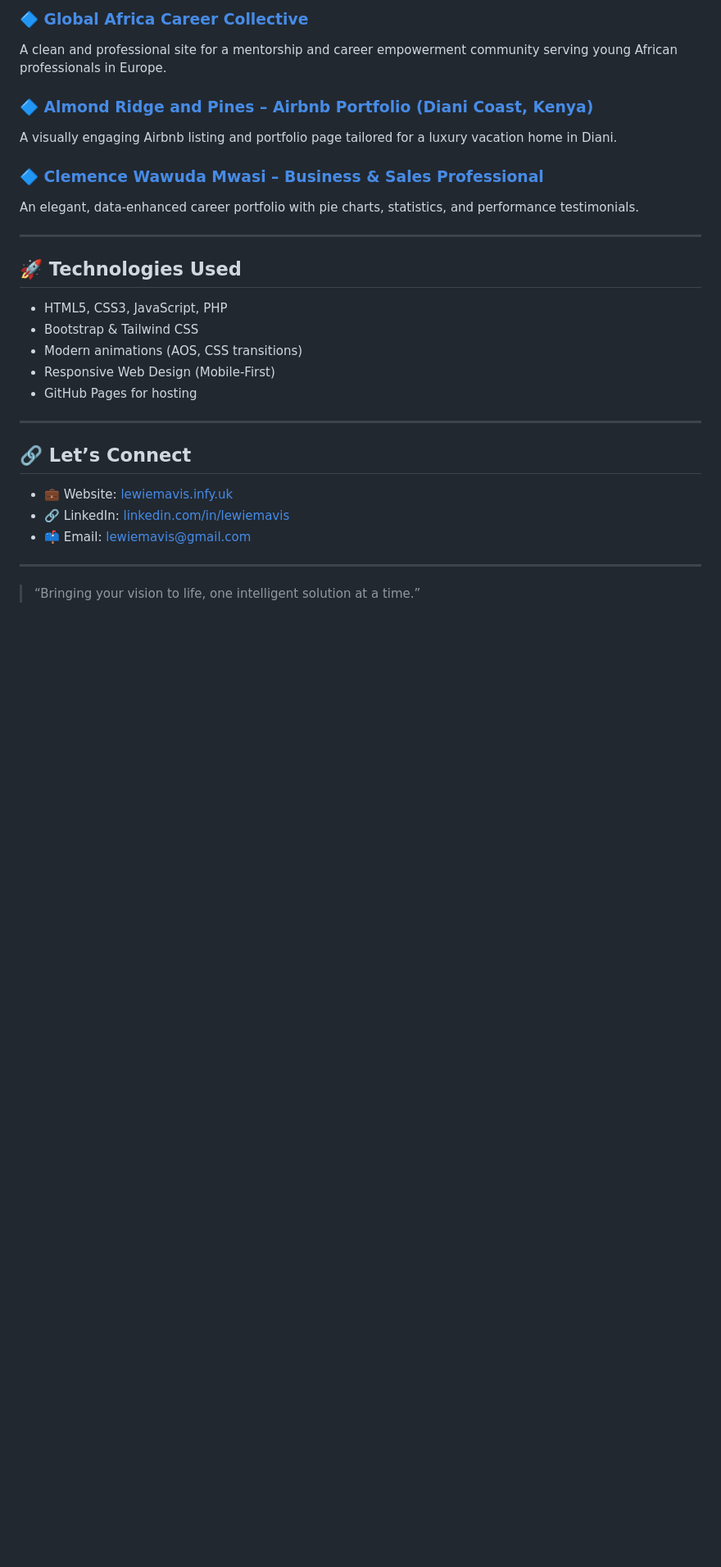
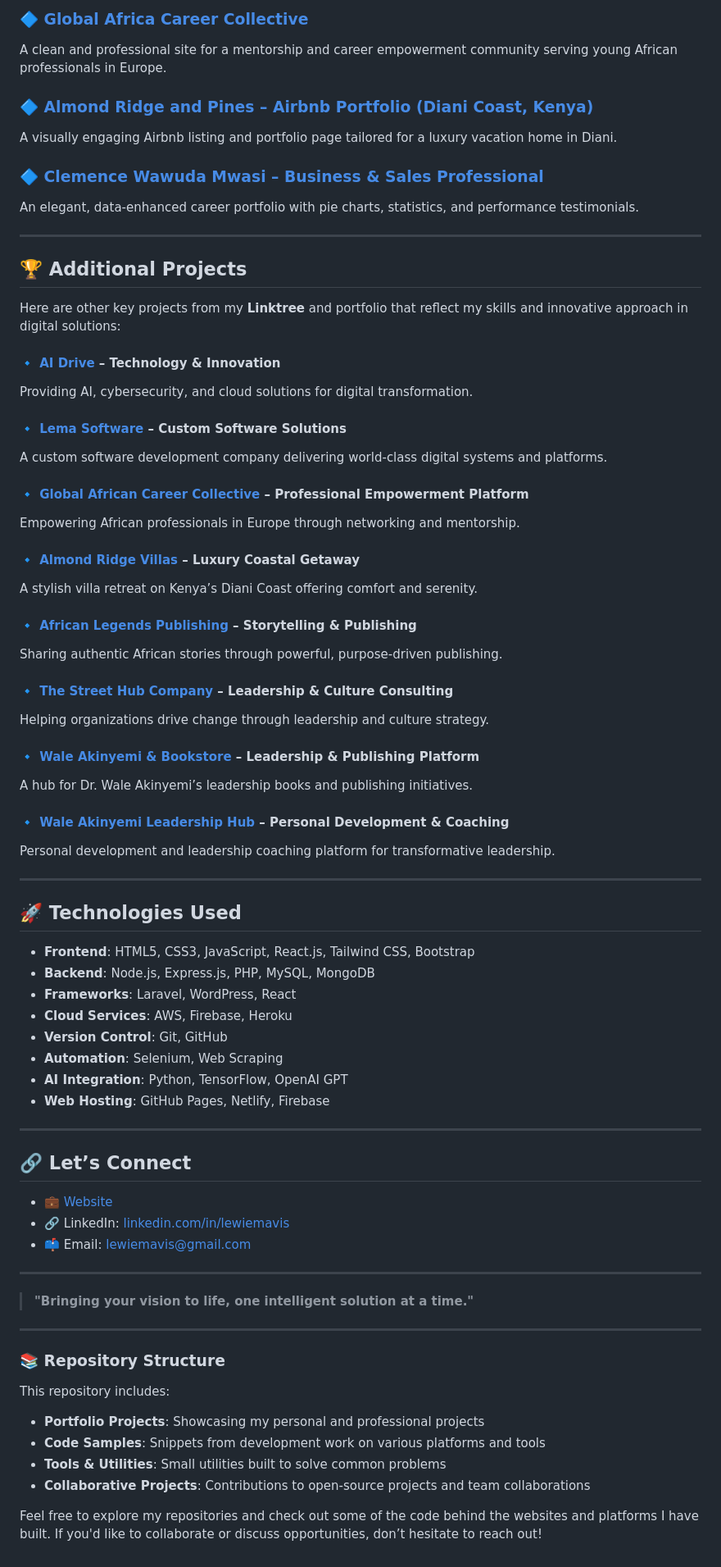
Before and after one commit to Lewie-Mavis/Portfolios, a Markdown page: README.md, the part around the change printed below. Shown: that part at 82% size. Drawn GitHub-style; blank space fills up the shorter version.

```diff
--- a/README.md
+++ b/README.md
@@ -51,22 +50,68 @@ An elegant, data-enhanced career portfolio with pie charts, statistics, and perf
 
 ---
 
+## 🏆 Additional Projects
+
+Here are other key projects from my **Linktree** and portfolio that reflect my skills and innovative approach in digital solutions:
+
+#### 🔹 [AI Drive](https://aidrive.infy.uk) – Technology & Innovation
+Providing AI, cybersecurity, and cloud solutions for digital transformation.
+
+#### 🔹 [Lema Software](https://lewie-mavis.github.io/Portfolios/portfolio_lewie_projects/index.html) – Custom Software Solutions
+A custom software development company delivering world-class digital systems and platforms.
+
+#### 🔹 [Global African Career Collective](https://gaccollective.com) – Professional Empowerment Platform
+Empowering African professionals in Europe through networking and mentorship.
+
+#### 🔹 [Almond Ridge Villas](https://almondridgevillas.infy.uk) – Luxury Coastal Getaway
+A stylish villa retreat on Kenya’s Diani Coast offering comfort and serenity.
+
+#### 🔹 [African Legends Publishing](https://africanlegends.africa) – Storytelling & Publishing
+Sharing authentic African stories through powerful, purpose-driven publishing.
+
+#### 🔹 [The Street Hub Company](https://thestreethub.biz) – Leadership & Culture Consulting
+Helping organizations drive change through leadership and culture strategy.
+
+#### 🔹 [Wale Akinyemi & Bookstore](https://waleakinyemi.africa) – Leadership & Publishing Platform
+A hub for Dr. Wale Akinyemi’s leadership books and publishing initiatives.
+
+#### 🔹 [Wale Akinyemi Leadership Hub](https://waleakinyemi.africa) – Personal Development & Coaching
+Personal development and leadership coaching platform for transformative leadership.
+
+---
+
 ## 🚀 Technologies Used
 
-- HTML5, CSS3, JavaScript, PHP
-- Bootstrap & Tailwind CSS
-- Modern animations (AOS, CSS transitions)
-- Responsive Web Design (Mobile-First)
-- GitHub Pages for hosting
+- **Frontend**: HTML5, CSS3, JavaScript, React.js, Tailwind CSS, Bootstrap
+- **Backend**: Node.js, Express.js, PHP, MySQL, MongoDB
+- **Frameworks**: Laravel, WordPress, React
+- **Cloud Services**: AWS, Firebase, Heroku
+- **Version Control**: Git, GitHub
+- **Automation**: Selenium, Web Scraping
+- **AI Integration**: Python, TensorFlow, OpenAI GPT
+- **Web Hosting**: GitHub Pages, Netlify, Firebase
 
 ---
 
 ## 🔗 Let’s Connect
 
-- 💼 Website: [lewiemavis.infy.uk](https://lewiemavis.infy.uk)
+- 💼 [Website](https://lewiemavis.infy.uk)
 - 🔗 LinkedIn: [linkedin.com/in/lewiemavis](https://linkedin.com/in/lewiemavis)
 - 📫 Email: lewiemavis@gmail.com
 
 ---
 
-> “Bringing your vision to life, one intelligent solution at a time.”
+> **"Bringing your vision to life, one intelligent solution at a time."**
+
+---
+
+### 📚 Repository Structure
+
+This repository includes:
+
+- **Portfolio Projects**: Showcasing my personal and professional projects
+- **Code Samples**: Snippets from development work on various platforms and tools
+- **Tools & Utilities**: Small utilities built to solve common problems
+- **Collaborative Projects**: Contributions to open-source projects and team collaborations
+
+Feel free to explore my repositories and check out some of the code behind the websites and platforms I have built. If you'd like to collaborate or discuss opportunities, don’t hesitate to reach out!
```
Also changed, not shown: other parts of README.md (+7 -8 lines).
